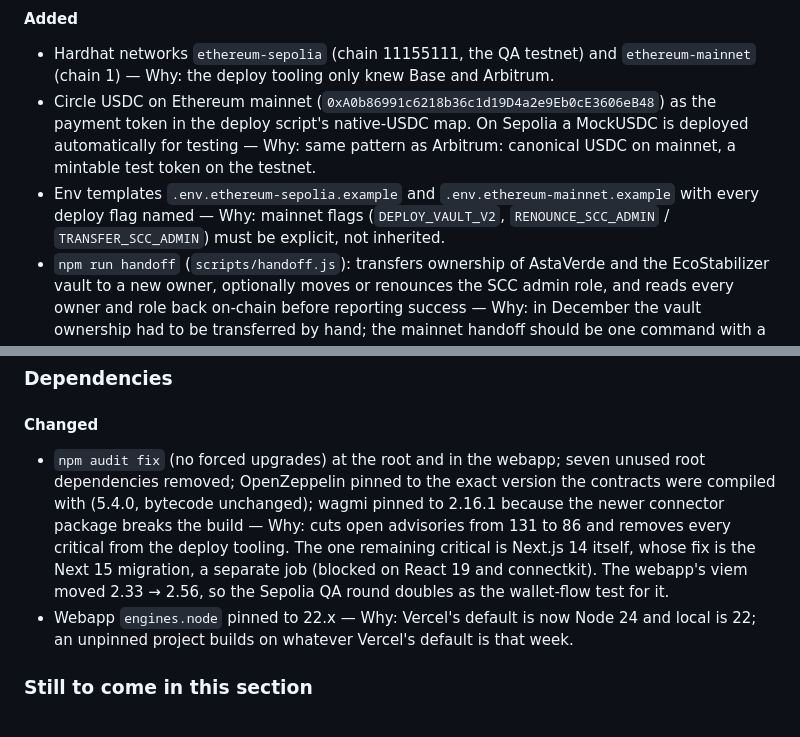
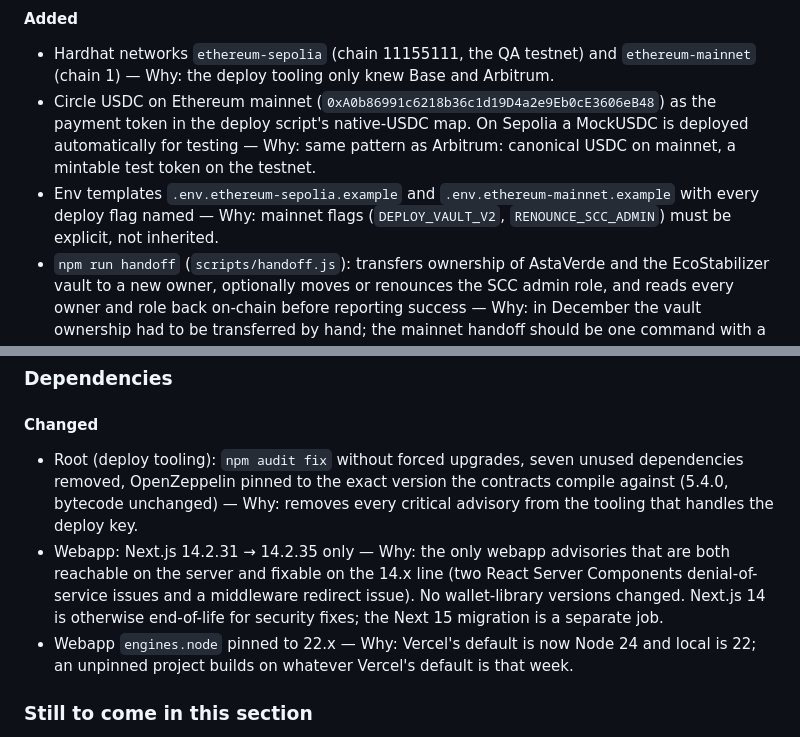
Before and after one commit to orpheuslummis/AstaVerde, a Markdown page: CHANGELOG.md, 2 parts joined by grey strips. Rendered like a GitHub page.

Commit message:
journal+changelog: scope trim; agent reports moved to O's notes; renounce is the SCC admin path

```diff
--- a/CHANGELOG.md
+++ b/CHANGELOG.md
@@ -15,7 +15,7 @@ modified. This section is the client-readable summary; the engineering record is
 
 - Hardhat networks `ethereum-sepolia` (chain 11155111, the QA testnet) and `ethereum-mainnet` (chain 1) — Why: the deploy tooling only knew Base and Arbitrum.
 - Circle USDC on Ethereum mainnet (`0xA0b86991c6218b36c1d19D4a2e9Eb0cE3606eB48`) as the payment token in the deploy script's native-USDC map. On Sepolia a MockUSDC is deployed automatically for testing — Why: same pattern as Arbitrum: canonical USDC on mainnet, a mintable test token on the testnet.
-- Env templates `.env.ethereum-sepolia.example` and `.env.ethereum-mainnet.example` with every deploy flag named — Why: mainnet flags (`DEPLOY_VAULT_V2`, `RENOUNCE_SCC_ADMIN` / `TRANSFER_SCC_ADMIN`) must be explicit, not inherited.
+- Env templates `.env.ethereum-sepolia.example` and `.env.ethereum-mainnet.example` with every deploy flag named — Why: mainnet flags (`DEPLOY_VAULT_V2`, `RENOUNCE_SCC_ADMIN`) must be explicit, not inherited.
 - `npm run handoff` (`scripts/handoff.js`): transfers ownership of AstaVerde and the EcoStabilizer vault to a new owner, optionally moves or renounces the SCC admin role, and reads every owner and role back on-chain before reporting success — Why: in December the vault ownership had to be transferred by hand; the mainnet handoff should be one command with a built-in check.
 - The deploy script transfers vault ownership to `OWNER_ADDRESS` when one is set — Why: the vault is owned by whoever deploys it; AstaVerde already took its owner as a parameter, the vault did not.
 - Deployment records for Ethereum (`deployments/ethereum-sepolia/`, later `deployments/ethereum-mainnet/`) are now tracked in git — Why: the Arbitrum addresses were only ever on one laptop.
@@ -86,7 +86,8 @@ that was never fixed. The rest of its output is settings and runbook steps for m
 
 #### Changed
 
-- `npm audit fix` (no forced upgrades) at the root and in the webapp; seven unused root dependencies removed; OpenZeppelin pinned to the exact version the contracts were compiled with (5.4.0, bytecode unchanged); wagmi pinned to 2.16.1 because the newer connector package breaks the build — Why: cuts open advisories from 131 to 86 and removes every critical from the deploy tooling. The one remaining critical is Next.js 14 itself, whose fix is the Next 15 migration, a separate job (blocked on React 19 and connectkit). The webapp's viem moved 2.33 → 2.56, so the Sepolia QA round doubles as the wallet-flow test for it.
+- Root (deploy tooling): `npm audit fix` without forced upgrades, seven unused dependencies removed, OpenZeppelin pinned to the exact version the contracts compile against (5.4.0, bytecode unchanged) — Why: removes every critical advisory from the tooling that handles the deploy key.
+- Webapp: Next.js 14.2.31 → 14.2.35 only — Why: the only webapp advisories that are both reachable on the server and fixable on the 14.x line (two React Server Components denial-of-service issues and a middleware redirect issue). No wallet-library versions changed. Next.js 14 is otherwise end-of-life for security fixes; the Next 15 migration is a separate job.
 - Webapp `engines.node` pinned to 22.x — Why: Vercel's default is now Node 24 and local is 22; an unpinned project builds on whatever Vercel's default is that week.
 
 ### Still to come in this section
```
